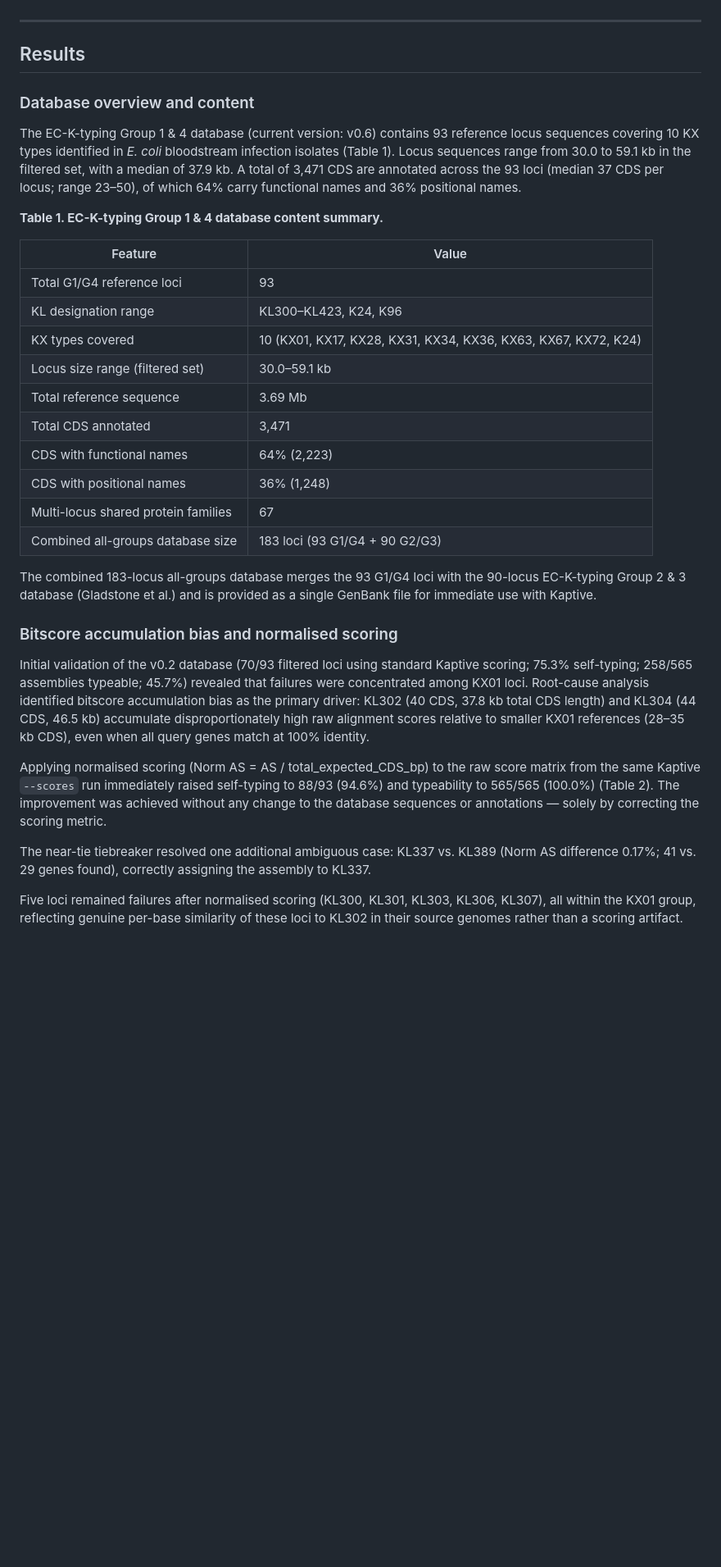
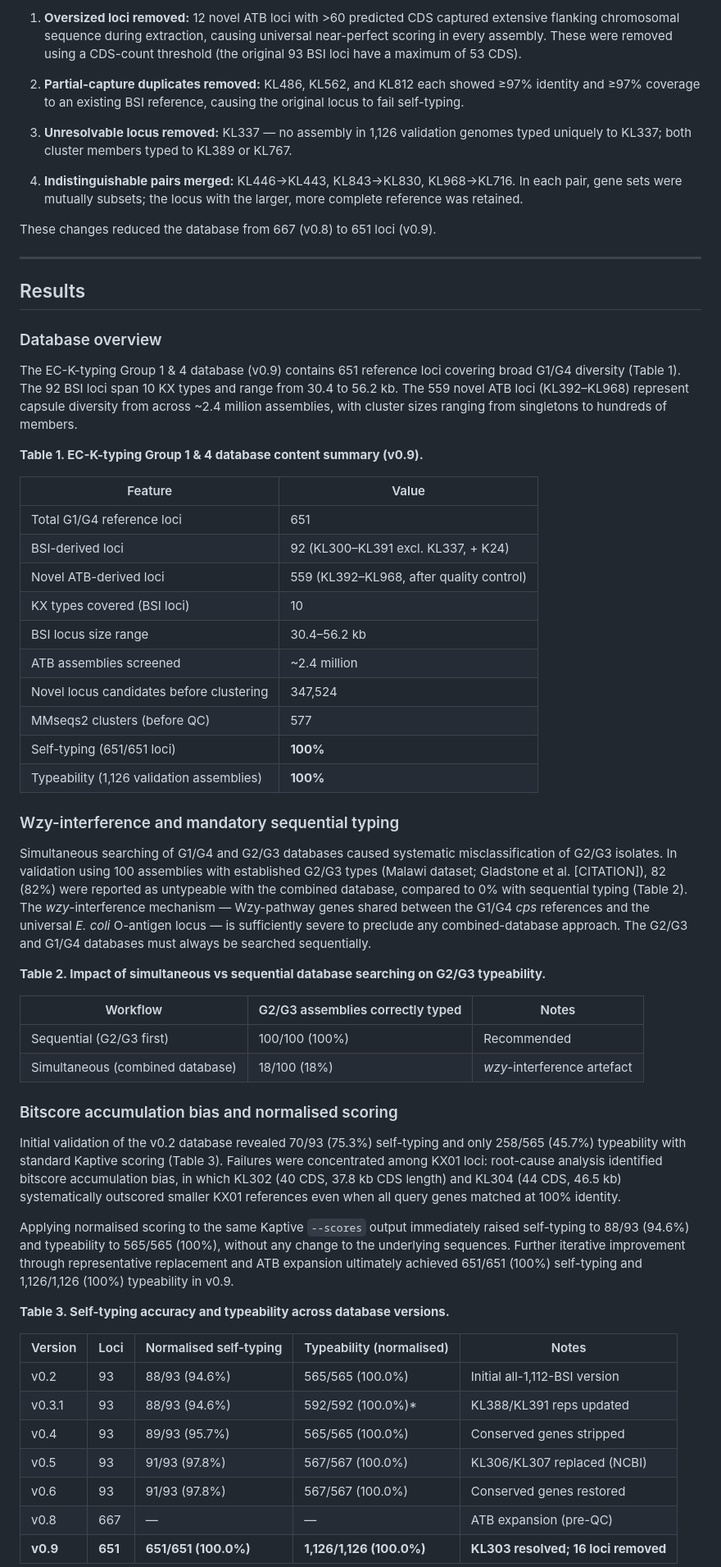
Before and after one commit to efosternyarko/EC-K-typing-G1G4, a Markdown page: manuscript.md, the part around one of its changes. Shown at 82% size. Rendered like a GitHub page; blank space fills up the shorter version.

Commit message:
Update manuscript to v0.9: 651 loci, ATB expansion, sequential typing, wzy-interference, LexicMap KL303 resolution

```diff
--- a/manuscript.md
+++ b/manuscript.md
@@ -86,36 +87,62 @@ For accepted replacements, new locus sequences were extracted from the candidate
+1. **Oversized loci removed:** 12 novel ATB loci with >60 predicted CDS captured extensive flanking chromosomal sequence during extraction, causing universal near-perfect scoring in every assembly. These were removed using a CDS-count threshold (the original 93 BSI loci have a maximum of 53 CDS).
+
+2. **Partial-capture duplicates removed:** KL486, KL562, and KL812 each showed ≥97% identity and ≥97% coverage to an existing BSI reference, causing the original locus to fail self-typing.
+
+3. **Unresolvable locus removed:** KL337 — no assembly in 1,126 validation genomes typed uniquely to KL337; both cluster members typed to KL389 or KL767.
+
+4. **Indistinguishable pairs merged:** KL446→KL443, KL843→KL830, KL968→KL716. In each pair, gene sets were mutually subsets; the locus with the larger, more complete reference was retained.
+
+These changes reduced the database from 667 (v0.8) to 651 loci (v0.9).
 
 ---
 
 ## Results
 
-### Database overview and content
+### Database overview
 
-The EC-K-typing Group 1 & 4 database (current version: v0.6) contains 93 reference locus sequences covering 10 KX types identified in *E. coli* bloodstream infection isolates (Table 1). Locus sequences range from 30.0 to 59.1 kb in the filtered set, with a median of 37.9 kb. A total of 3,471 CDS are annotated across the 93 loci (median 37 CDS per locus; range 23–50), of which 64% carry functional names and 36% positional names.
+The EC-K-typing Group 1 & 4 database (v0.9) contains 651 reference loci covering broad G1/G4 diversity (Table 1). The 92 BSI loci span 10 KX types and range from 30.4 to 56.2 kb. The 559 novel ATB loci (KL392–KL968) represent capsule diversity from across ~2.4 million assemblies, with cluster sizes ranging from singletons to hundreds of members.
 
-**Table 1. EC-K-typing Group 1 & 4 database content summary.**
+**Table 1. EC-K-typing Group 1 & 4 database content summary (v0.9).**
 
 | Feature | Value |
 |---------|-------|
-| Total G1/G4 reference loci | 93 |
-| KL designation range | KL300–KL423, K24, K96 |
-| KX types covered | 10 (KX01, KX17, KX28, KX31, KX34, KX36, KX63, KX67, KX72, K24) |
-| Locus size range (filtered set) | 30.0–59.1 kb |
-| Total reference sequence | 3.69 Mb |
-| Total CDS annotated | 3,471 |
-| CDS with functional names | 64% (2,223) |
-| CDS with positional names | 36% (1,248) |
-| Multi-locus shared protein families | 67 |
-| Combined all-groups database size | 183 loci (93 G1/G4 + 90 G2/G3) |
+| Total G1/G4 reference loci | 651 |
+| BSI-derived loci | 92 (KL300–KL391 excl. KL337, + K24) |
+| Novel ATB-derived loci | 559 (KL392–KL968, after quality control) |
+| KX types covered (BSI loci) | 10 |
+| BSI locus size range | 30.4–56.2 kb |
+| ATB assemblies screened | ~2.4 million |
+| Novel locus candidates before clustering | 347,524 |
+| MMseqs2 clusters (before QC) | 577 |
+| Self-typing (651/651 loci) | **100%** |
+| Typeability (1,126 validation assemblies) | **100%** |
 
-The combined 183-locus all-groups database merges the 93 G1/G4 loci with the 90-locus EC-K-typing Group 2 & 3 database (Gladstone et al.) and is provided as a single GenBank file for immediate use with Kaptive.
+### Wzy-interference and mandatory sequential typing
+
+Simultaneous searching of G1/G4 and G2/G3 databases caused systematic misclassification of G2/G3 isolates. In validation using 100 assemblies with established G2/G3 types (Malawi dataset; Gladstone et al. [CITATION]), 82 (82%) were reported as untypeable with the combined database, compared to 0% with sequential typing (Table 2). The *wzy*-interference mechanism — Wzy-pathway genes shared between the G1/G4 *cps* references and the universal *E. coli* O-antigen locus — is sufficiently severe to preclude any combined-database approach. The G2/G3 and G1/G4 databases must always be searched sequentially.
+
+**Table 2. Impact of simultaneous vs sequential database searching on G2/G3 typeability.**
+
+| Workflow | G2/G3 assemblies correctly typed | Notes |
+|----------|----------------------------------|-------|
+| Sequential (G2/G3 first) | 100/100 (100%) | Recommended |
+| Simultaneous (combined database) | 18/100 (18%) | *wzy*-interference artefact |
 
 ### Bitscore accumulation bias and normalised scoring
 
-Initial validation of the v0.2 database (70/93 filtered loci using standard Kaptive scoring; 75.3% self-typing; 258/565 assemblies typeable; 45.7%) revealed that failures were concentrated among KX01 loci. Root-cause analysis identified bitscore accumulation bias as the primary driver: KL302 (40 CDS, 37.8 kb total CDS length) and KL304 (44 CDS, 46.5 kb) accumulate disproportionately high raw alignment scores relative to smaller KX01 references (28–35 kb CDS), even when all query genes match at 100% identity.
+Initial validation of the v0.2 database revealed 70/93 (75.3%) self-typing and only 258/565 (45.7%) typeability with standard Kaptive scoring (Table 3). Failures were concentrated among KX01 loci: root-cause analysis identified bitscore accumulation bias, in which KL302 (40 CDS, 37.8 kb CDS length) and KL304 (44 CDS, 46.5 kb) systematically outscored smaller KX01 references even when all query genes matched at 100% identity.
 
-Applying normalised scoring (Norm AS = AS / total_expected_CDS_bp) to the raw score matrix from the same Kaptive `--scores` run immediately raised self-typing to 88/93 (94.6%) and typeability to 565/565 (100.0%) (Table 2). The improvement was achieved without any change to the database sequences or annotations — solely by correcting the scoring metric.
+Applying normalised scoring to the same Kaptive `--scores` output immediately raised self-typing to 88/93 (94.6%) and typeability to 565/565 (100%), without any change to the underlying sequences. Further iterative improvement through representative replacement and ATB expansion ultimately achieved 651/651 (100%) self-typing and 1,126/1,126 (100%) typeability in v0.9.
 
-The near-tie tiebreaker resolved one additional ambiguous case: KL337 vs. KL389 (Norm AS difference 0.17%; 41 vs. 29 genes found), correctly assigning the assembly to KL337.
+**Table 3. Self-typing accuracy and typeability across database versions.**
 
-Five loci remained failures after normalised scoring (KL300, KL301, KL303, KL306, KL307), all within the KX01 group, reflecting genuine per-base similarity of these loci to KL302 in their source genomes rather than a scoring artifact.
+| Version | Loci | Normalised self-typing | Typeability (normalised) | Notes |
+|---------|------|----------------------|--------------------------|-------|
+| v0.2 | 93 | 88/93 (94.6%) | 565/565 (100.0%) | Initial all-1,112-BSI version |
+| v0.3.1 | 93 | 88/93 (94.6%) | 592/592 (100.0%)* | KL388/KL391 reps updated |
+| v0.4 | 93 | 89/93 (95.7%) | 565/565 (100.0%) | Conserved genes stripped |
+| v0.5 | 93 | 91/93 (97.8%) | 567/567 (100.0%) | KL306/KL307 replaced (NCBI) |
+| v0.6 | 93 | 91/93 (97.8%) | 567/567 (100.0%) | Conserved genes restored |
+| v0.8 | 667 | — | — | ATB expansion (pre-QC) |
+| **v0.9** | **651** | **651/651 (100.0%)** | **1,126/1,126 (100.0%)** | **KL303 resolved; 16 loci removed** |
 
```
Also changed, not shown: other parts of manuscript.md (+85 -107 lines).
